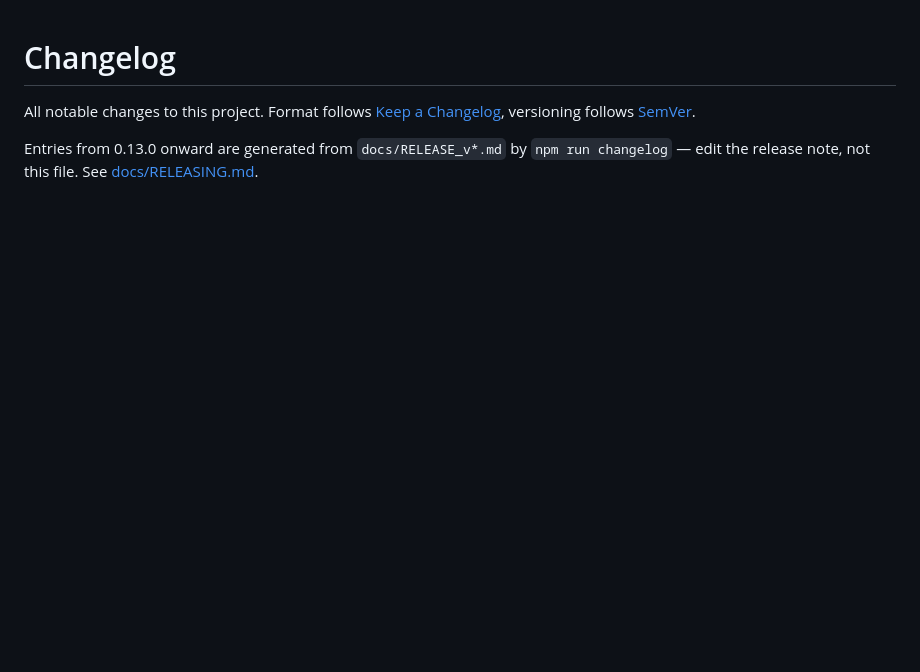
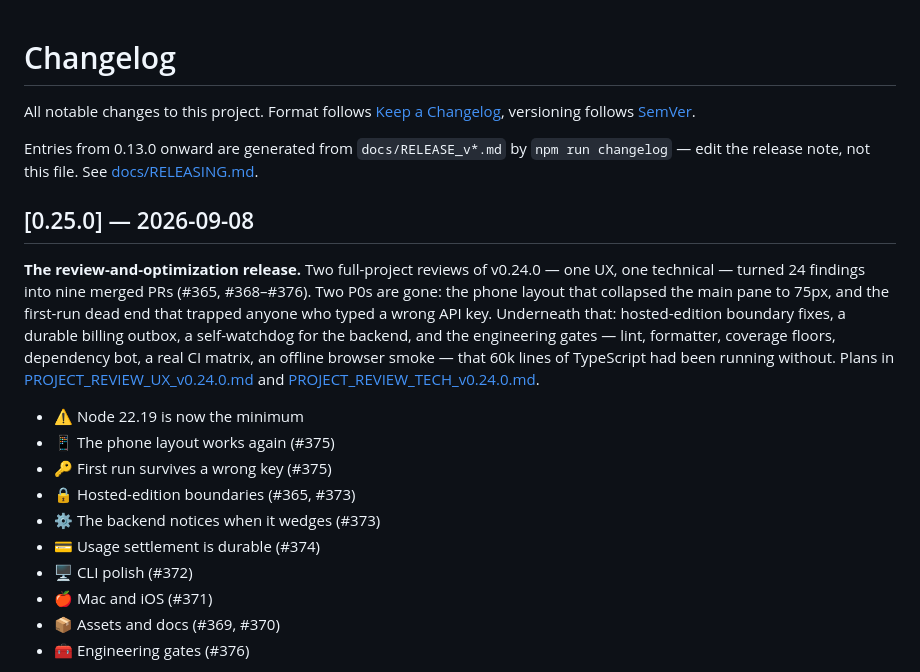
Before and after one commit to oratis/LISA, a Markdown page: CHANGELOG.md, the part around one of its changes. GitHub-like rendering; blank space fills up the shorter version.

Commit message:
docs: changelog for v0.25.0
Co-Authored-By: Claude Opus 5 <noreply@anthropic.com>

```diff
--- a/CHANGELOG.md
+++ b/CHANGELOG.md
@@ -6,3 +6,19 @@ versioning follows [SemVer](https://semver.org/).
 Entries from 0.13.0 onward are generated from `docs/RELEASE_v*.md` by
 `npm run changelog` — edit the release note, not this file. See
 [docs/RELEASING.md](docs/RELEASING.md).
+
+## [0.25.0] — 2026-09-08
+
+**The review-and-optimization release.** Two full-project reviews of v0.24.0 — one UX, one technical — turned 24 findings into nine merged PRs (#365, #368–#376). Two P0s are gone: the phone layout that collapsed the main pane to 75px, and the first-run dead end that trapped anyone who typed a wrong API key. Underneath that: hosted-edition boundary fixes, a durable billing outbox, a self-watchdog for the backend, and the engineering gates — lint, formatter, coverage floors, dependency bot, a real CI matrix, an offline browser smoke — that 60k lines of TypeScript had been running without. Plans in [PROJECT_REVIEW_UX_v0.24.0.md](docs/PROJECT_REVIEW_UX_v0.24.0.md) and [PROJECT_REVIEW_TECH_v0.24.0.md](docs/PROJECT_REVIEW_TECH_v0.24.0.md).
+
+- ⚠️ Node 22.19 is now the minimum
+- 📱 The phone layout works again (#375)
+- 🔑 First run survives a wrong key (#375)
+- 🔒 Hosted-edition boundaries (#365, #373)
+- ⚙️ The backend notices when it wedges (#373)
+- 💳 Usage settlement is durable (#374)
+- 🖥 CLI polish (#372)
+- 🍎 Mac and iOS (#371)
+- 📦 Assets and docs (#369, #370)
+- 🧰 Engineering gates (#376)
+
```
Also changed, not shown: other parts of CHANGELOG.md (+1 -0 lines).
